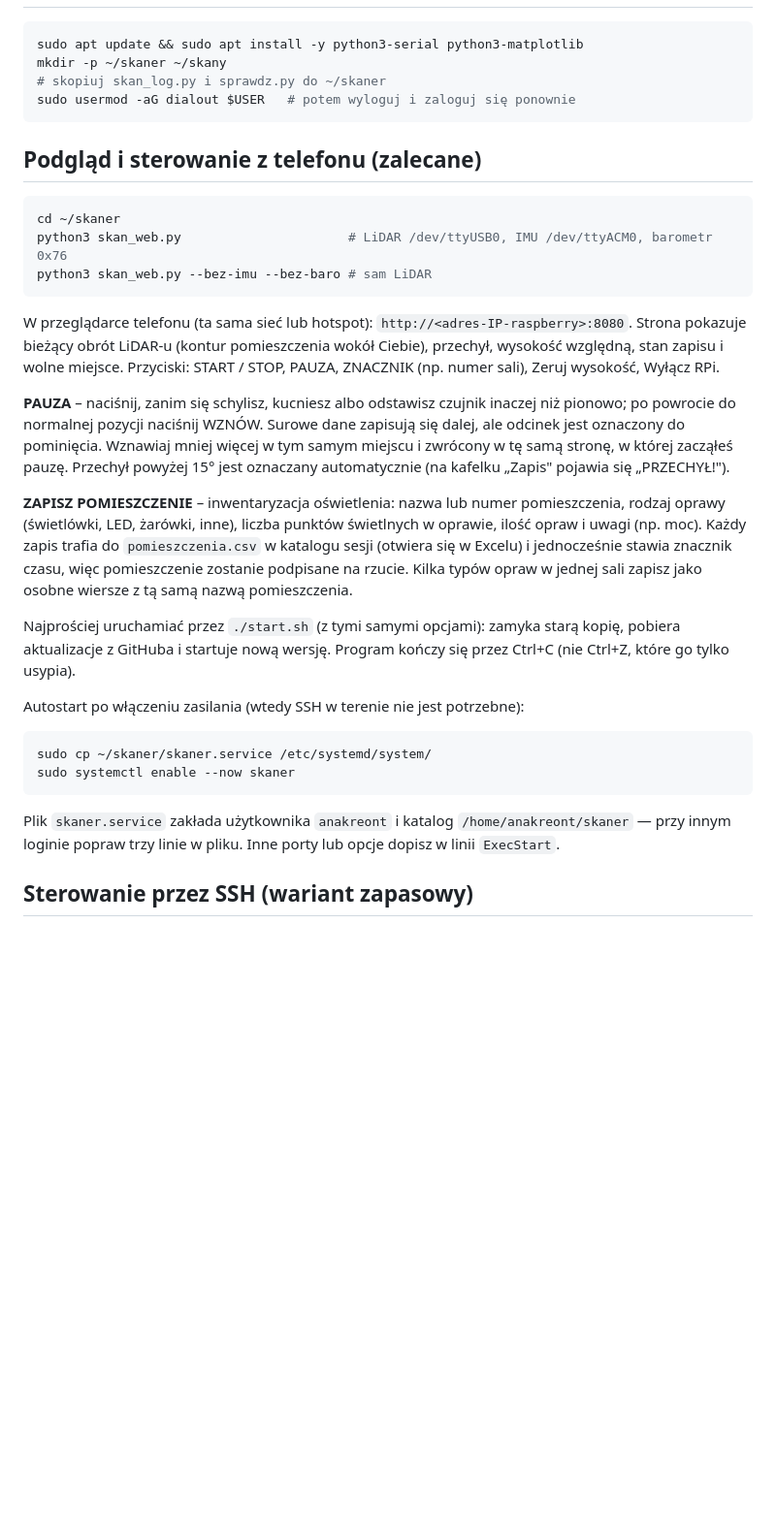
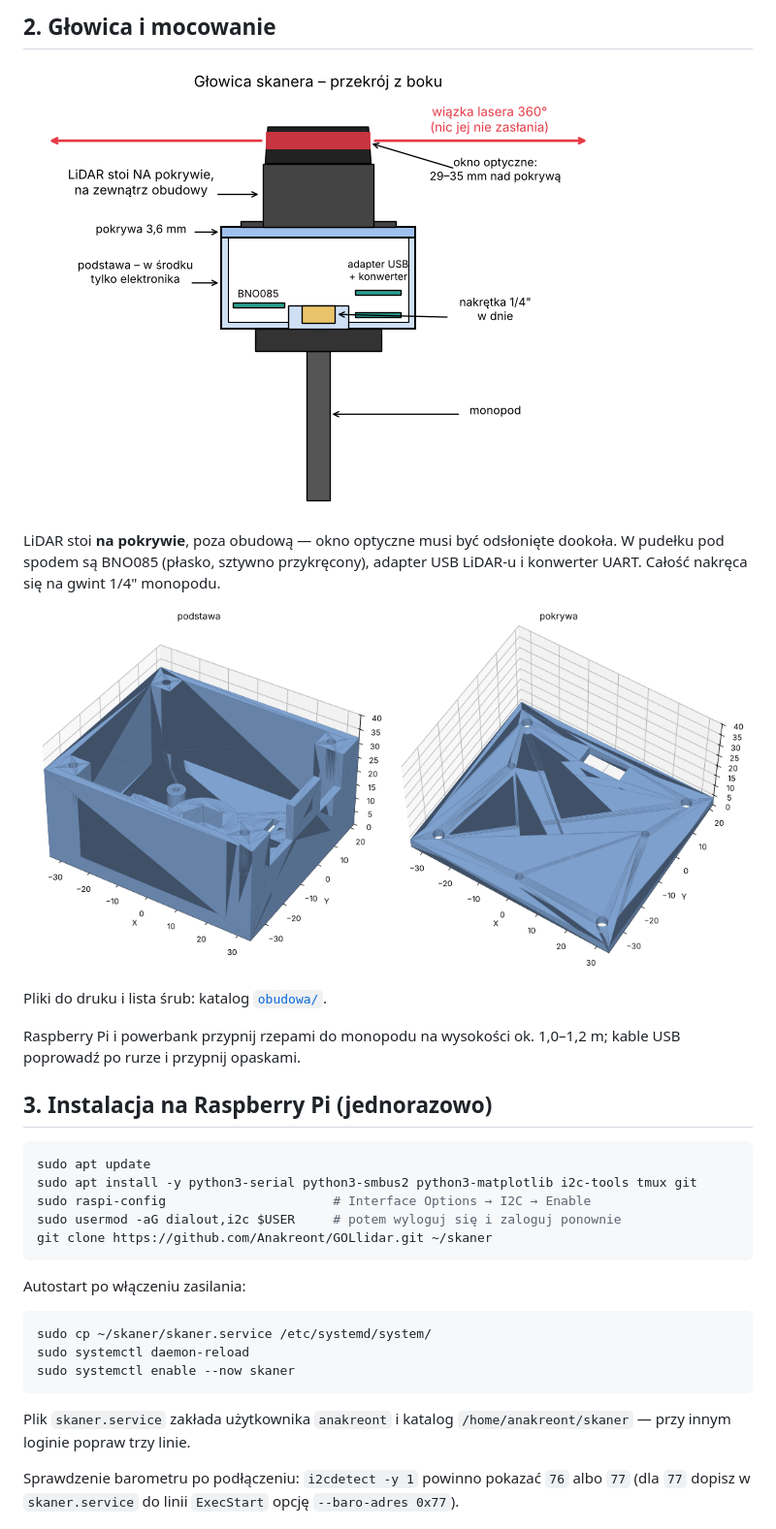
Before and after one commit to Anakreont/GOLlidar, a Markdown page: INSTRUKCJA.md, the part around one of its changes. Shown at 97% size. Rendered like a GitHub page; pictures changed too: dokumentacja/glowica_przekroj.png (added), dokumentacja/obudowa_podglad.png (added); blank space fills up the shorter version.

````diff
--- a/INSTRUKCJA.md
+++ b/INSTRUKCJA.md
@@ -22,45 +42,36 @@ Uwaga: opis pinów BNO085 podaję z pamięci — przed lutowaniem porównaj z op
+## 2. Głowica i mocowanie
+
+![Przekrój głowicy](dokumentacja/glowica_przekroj.png)
+
+LiDAR stoi **na pokrywie**, poza obudową — okno optyczne musi być odsłonięte dookoła. W pudełku pod spodem
+są BNO085 (płasko, sztywno przykręcony), adapter USB LiDAR-u i konwerter UART. Całość nakręca się na gwint 1/4" monopodu.
+
+![Podgląd części do druku](dokumentacja/obudowa_podglad.png)
+
+Pliki do druku i lista śrub: katalog [`obudowa/`](obudowa/README.md).
+
+Raspberry Pi i powerbank przypnij rzepami do monopodu na wysokości ok. 1,0–1,2 m; kable USB poprowadź po rurze i przypnij opaskami.
+
+## 3. Instalacja na Raspberry Pi (jednorazowo)
 
 ```bash
-sudo apt update && sudo apt install -y python3-serial python3-matplotlib
-mkdir -p ~/skaner ~/skany
-# skopiuj skan_log.py i sprawdz.py do ~/skaner
-sudo usermod -aG dialout $USER   # potem wyloguj i zaloguj się ponownie
+sudo apt update
+sudo apt install -y python3-serial python3-smbus2 python3-matplotlib i2c-tools tmux git
+sudo raspi-config                      # Interface Options → I2C → Enable
+sudo usermod -aG dialout,i2c $USER     # potem wyloguj się i zaloguj ponownie
+git clone https://github.com/Anakreont/GOLlidar.git ~/skaner
 ```
 
-## Podgląd i sterowanie z telefonu (zalecane)
-
-```bash
-cd ~/skaner
-python3 skan_web.py                      # LiDAR /dev/ttyUSB0, IMU /dev/ttyACM0, barometr 0x76
-python3 skan_web.py --bez-imu --bez-baro # sam LiDAR
-```
-
-W przeglądarce telefonu (ta sama sieć lub hotspot): `http://<adres-IP-raspberry>:8080`.
-Strona pokazuje bieżący obrót LiDAR-u (kontur pomieszczenia wokół Ciebie), przechył, wysokość względną,
-stan zapisu i wolne miejsce. Przyciski: START / STOP, PAUZA, ZNACZNIK (np. numer sali), Zeruj wysokość, Wyłącz RPi.
-
-**PAUZA** – naciśnij, zanim się schylisz, kucniesz albo odstawisz czujnik inaczej niż pionowo; po powrocie do
-normalnej pozycji naciśnij WZNÓW. Surowe dane zapisują się dalej, ale odcinek jest oznaczony do pominięcia.
-Wznawiaj mniej więcej w tym samym miejscu i zwrócony w tę samą stronę, w której zacząłeś pauzę.
-Przechył powyżej 15° jest oznaczany automatycznie (na kafelku „Zapis" pojawia się „PRZECHYŁ!").
-
-**ZAPISZ POMIESZCZENIE** – inwentaryzacja oświetlenia: nazwa lub numer pomieszczenia, rodzaj oprawy (świetlówki, LED,
-żarówki, inne), liczba punktów świetlnych w oprawie, ilość opraw i uwagi (np. moc). Każdy zapis trafia do `pomieszczenia.csv` w katalogu sesji (otwiera się w Excelu) i jednocześnie
-stawia znacznik czasu, więc pomieszczenie zostanie podpisane na rzucie. Kilka typów opraw w jednej sali zapisz jako
-osobne wiersze z tą samą nazwą pomieszczenia.
-
-Najprościej uruchamiać przez `./start.sh` (z tymi samymi opcjami): zamyka starą kopię, pobiera aktualizacje
-z GitHuba i startuje nową wersję. Program kończy się przez Ctrl+C (nie Ctrl+Z, które go tylko usypia).
-
-Autostart po włączeniu zasilania (wtedy SSH w terenie nie jest potrzebne):
+Autostart po włączeniu zasilania:
 
 ```bash
 sudo cp ~/skaner/skaner.service /etc/systemd/system/
+sudo systemctl daemon-reload
 sudo systemctl enable --now skaner
 ```
 
-Plik `skaner.service` zakłada użytkownika `anakreont` i katalog `/home/anakreont/skaner` — przy innym loginie popraw trzy linie w pliku.
-Inne porty lub opcje dopisz w linii `ExecStart`.
+Plik `skaner.service` zakłada użytkownika `anakreont` i katalog `/home/anakreont/skaner` — przy innym loginie popraw trzy linie.
 
-## Sterowanie przez SSH (wariant zapasowy)
+Sprawdzenie barometru po podłączeniu: `i2cdetect -y 1` powinno pokazać `76` albo `77`
+(dla `77` dopisz w `skaner.service` do linii `ExecStart` opcję `--baro-adres 0x77`).
 
````
Also changed, not shown: other parts of INSTRUKCJA.md (+92 -39 lines), README.md (+6 -1 lines), dokumentacja/schemat_polaczen.png (added), 1 other file.
